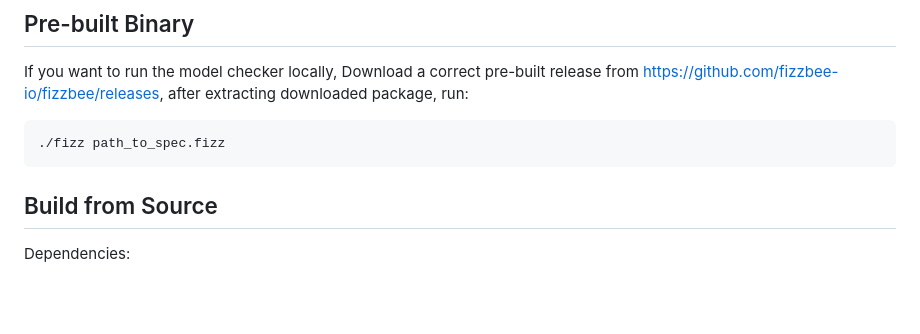
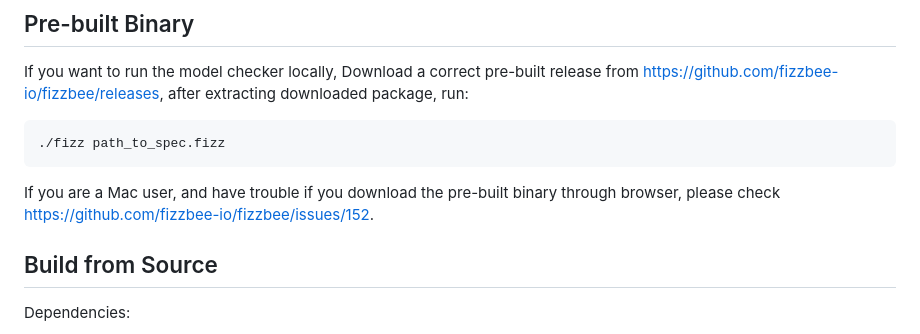
Before and after one commit to fizzbee-io/fizzbee, a Markdown page: README.md, the part around the change. Drawn GitHub-style; blank space fills up the shorter version.

Commit message:
docs: update README.md

````diff
--- a/README.md
+++ b/README.md
@@ -22,6 +22,10 @@ after extracting downloaded package, run:
 ```
 ./fizz path_to_spec.fizz
 ```
+
+If you are a Mac user,
+and have trouble if you download the pre-built binary through browser,
+please check https://github.com/fizzbee-io/fizzbee/issues/152.
 
 ## Build from Source
 
````
